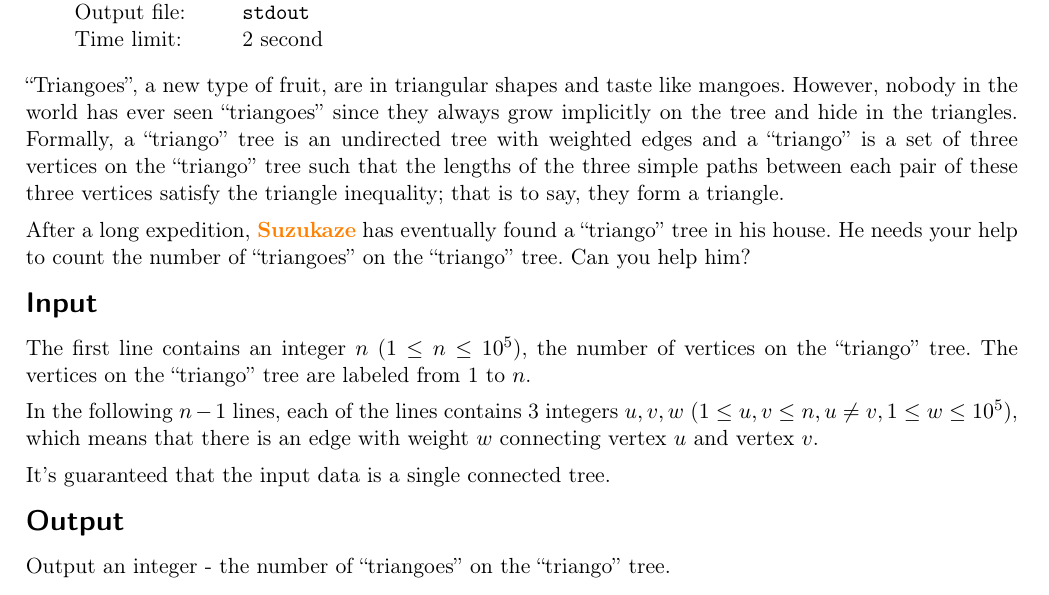
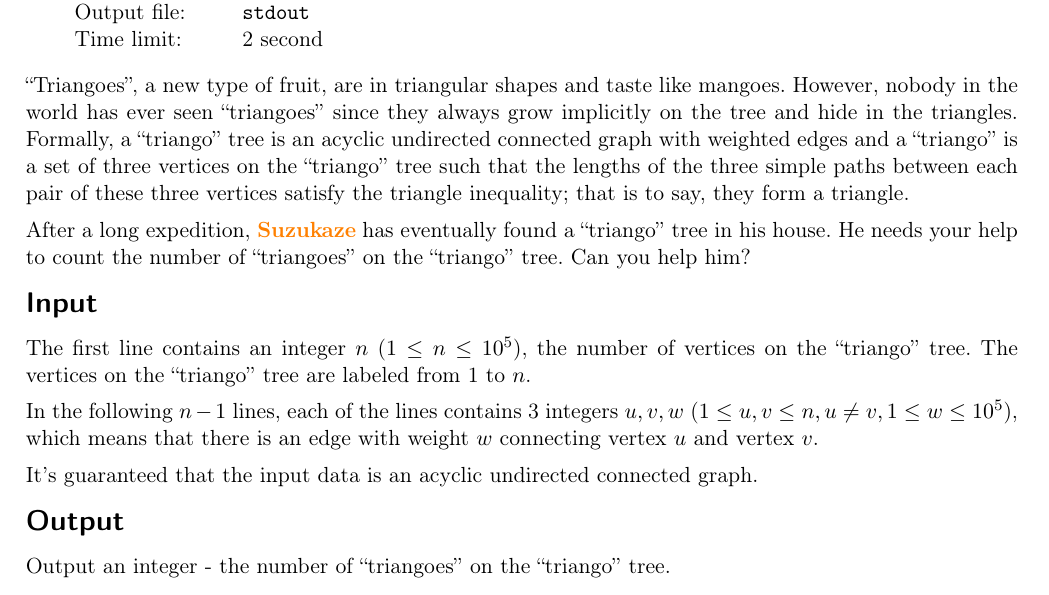
Before and after one commit to icpc-uiuc/icpc-scc19, a LaTeX document (statement.tex, which reads problems/f-fruit/fruit.tex): part of page 7 of 13, cut so that both start at the same text. Compiled offline with pdfLaTeX; a LaTeX package or settings file that is missing is left out.

Commit message:
Reexport the statement.pdf

```diff
--- a/problems/f-fruit/fruit.tex
+++ b/problems/f-fruit/fruit.tex
@@ -3,7 +3,7 @@
 {stdin}{stdout}
 {2 second}{}{}
 
-``Triangoes'', a new type of fruit, are in triangular shapes and taste like mangoes. However, nobody in the world has ever seen ``triangoes'' since they always grow implicitly on the tree and hide in the triangles. Formally, a ``triango'' tree is an undirected tree with weighted edges and a ``triango'' is a set of three vertices on the ``triango'' tree such that the lengths of the three simple paths between each pair of these three vertices satisfy the triangle inequality; that is to say, they form a triangle.
+``Triangoes'', a new type of fruit, are in triangular shapes and taste like mangoes. However, nobody in the world has ever seen ``triangoes'' since they always grow implicitly on the tree and hide in the triangles. Formally, a ``triango'' tree is an acyclic undirected connected graph with weighted edges and a ``triango'' is a set of three vertices on the ``triango'' tree such that the lengths of the three simple paths between each pair of these three vertices satisfy the triangle inequality; that is to say, they form a triangle.
 
 After a long expedition, \Suzukaze has eventually found a ``triango'' tree in his house. He needs your help to count the number of ``triangoes'' on the ``triango'' tree. Can you help him?
 
@@ -13,7 +13,7 @@ The first line contains an integer $n$ ($1 \le n \le 10^5$), the number of verti
 
 In the following $n-1$ lines, each of the lines contains 3 integers $u, v, w$ ($1 \le u,v \le n, u \neq v, 1 \le w \le 10^5$), which means that there is an edge with weight $w$ connecting vertex $u$ and vertex $v$.
 
-It's guaranteed that the input data is a single connected tree.
+It's guaranteed that the input data is an acyclic undirected connected graph.
 
 \OutputFile
 
```
Also changed, not shown: statement.pdf.
